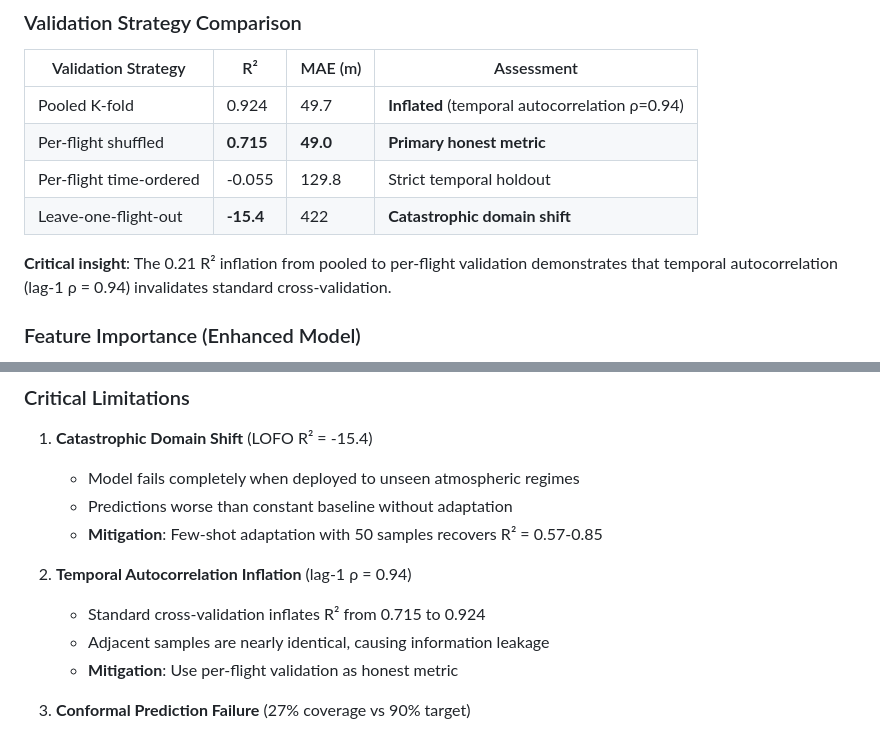
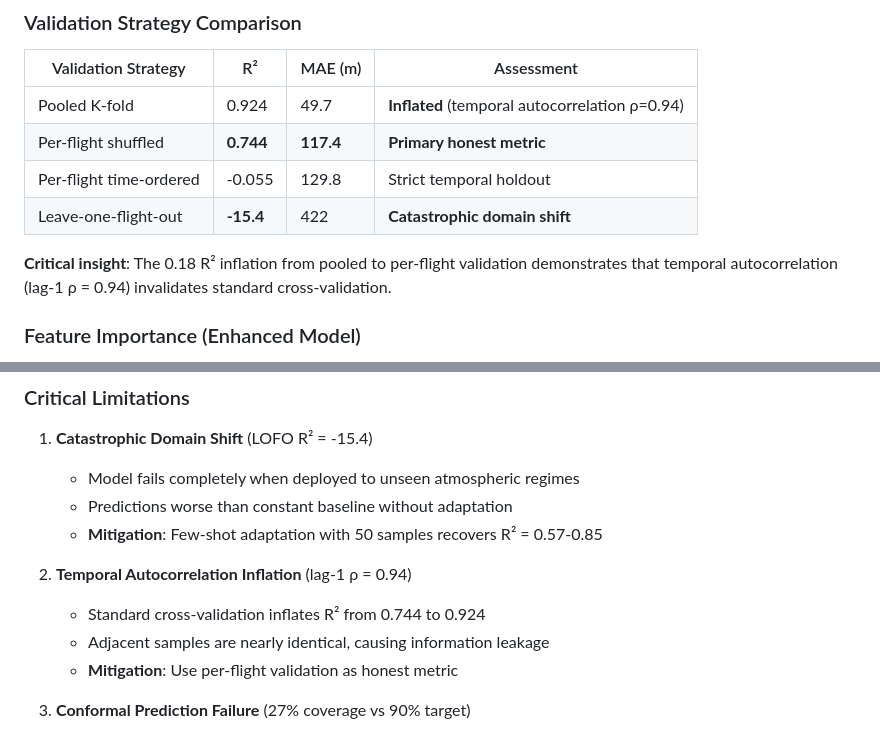
Before and after one commit to rylanmalarchick/cloudMLPublic, a Markdown page: docs/cbh/MODEL_CARD.md, 2 parts joined by grey strips. GitHub-like rendering.

Commit message:
Update MODEL_CARD.md with verified metrics (R²=0.744, MAE=117.4 m, LOFO R²=-15.4)

```diff
--- a/docs/cbh/MODEL_CARD.md
+++ b/docs/cbh/MODEL_CARD.md
@@ -74,11 +74,11 @@ This model predicts Cloud Base Height (CBH) in meters above ground level using a
 | Validation Strategy | R² | MAE (m) | Assessment |
 |--------------------|-----|---------|------------|
 | Pooled K-fold | 0.924 | 49.7 | **Inflated** (temporal autocorrelation ρ=0.94) |
-| Per-flight shuffled | **0.715** | **49.0** | **Primary honest metric** |
+| Per-flight shuffled | **0.744** | **117.4** | **Primary honest metric** |
 | Per-flight time-ordered | -0.055 | 129.8 | Strict temporal holdout |
 | Leave-one-flight-out | **-15.4** | 422 | **Catastrophic domain shift** |
 
-**Critical insight**: The 0.21 R² inflation from pooled to per-flight validation demonstrates that temporal autocorrelation (lag-1 ρ = 0.94) invalidates standard cross-validation.
+**Critical insight**: The 0.18 R² inflation from pooled to per-flight validation demonstrates that temporal autocorrelation (lag-1 ρ = 0.94) invalidates standard cross-validation.
 
 ### Feature Importance (Enhanced Model)
 1. **virtual_temperature**: 33%
@@ -138,7 +138,7 @@ This model predicts Cloud Base Height (CBH) in meters above ground level using a
    - **Mitigation**: Few-shot adaptation with 50 samples recovers R² = 0.57-0.85
 
 2. **Temporal Autocorrelation Inflation** (lag-1 ρ = 0.94)
-   - Standard cross-validation inflates R² from 0.715 to 0.924
+   - Standard cross-validation inflates R² from 0.744 to 0.924
    - Adjacent samples are nearly identical, causing information leakage
    - **Mitigation**: Use per-flight validation as honest metric
 
```
